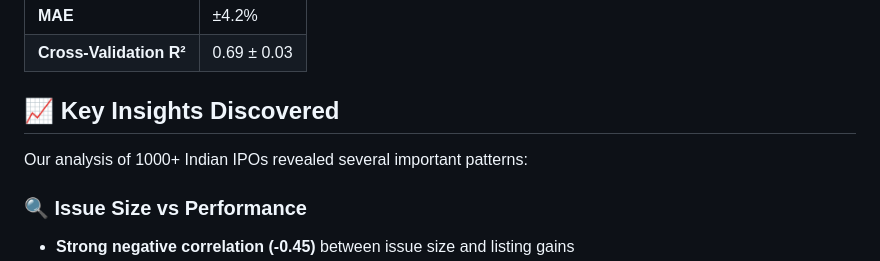
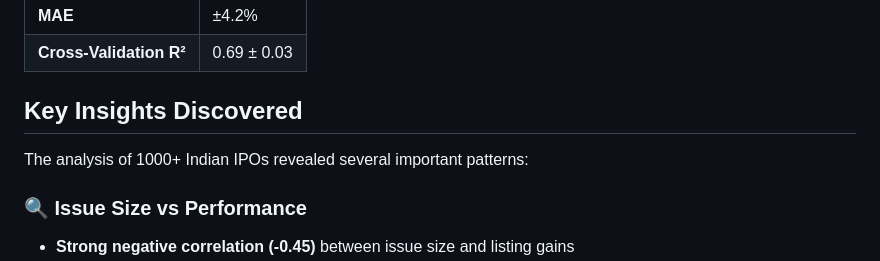
Before and after one commit to AryamanSriva/IPO-Gains-Prediction, a Markdown page: README.md, the part around the change. Rendered like a GitHub page.

```diff
--- a/README.md
+++ b/README.md
@@ -28,9 +28,9 @@ This project analyzes **1000+ Indian IPOs** and builds predictive models to fore
 | **MAE** | ±4.2% |
 | **Cross-Validation R²** | 0.69 ± 0.03 |
 
-## 📈 Key Insights Discovered
+## Key Insights Discovered
 
-Our analysis of 1000+ Indian IPOs revealed several important patterns:
+The analysis of 1000+ Indian IPOs revealed several important patterns:
 
 ### 🔍 Issue Size vs Performance
 - **Strong negative correlation (-0.45)** between issue size and listing gains
```
